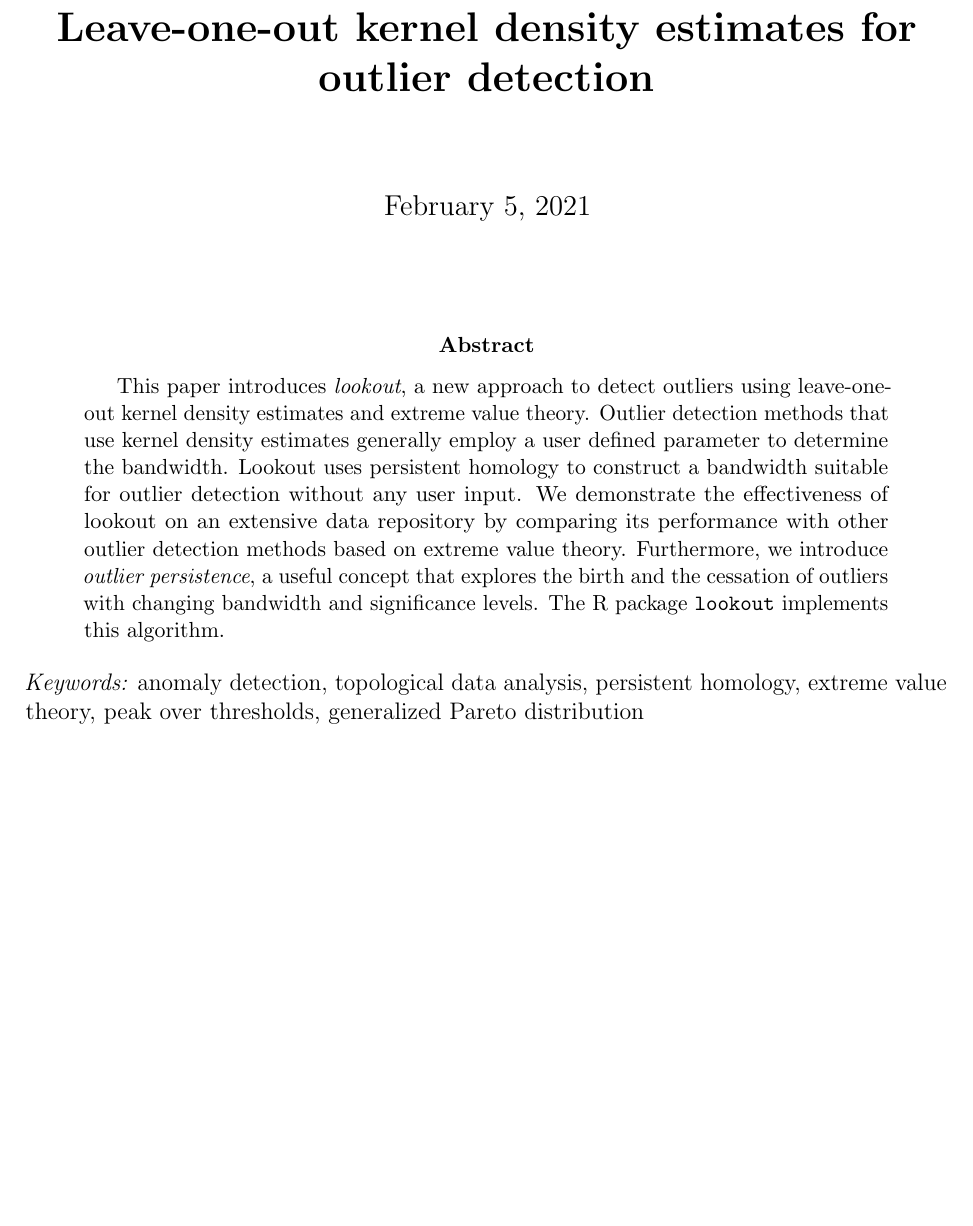
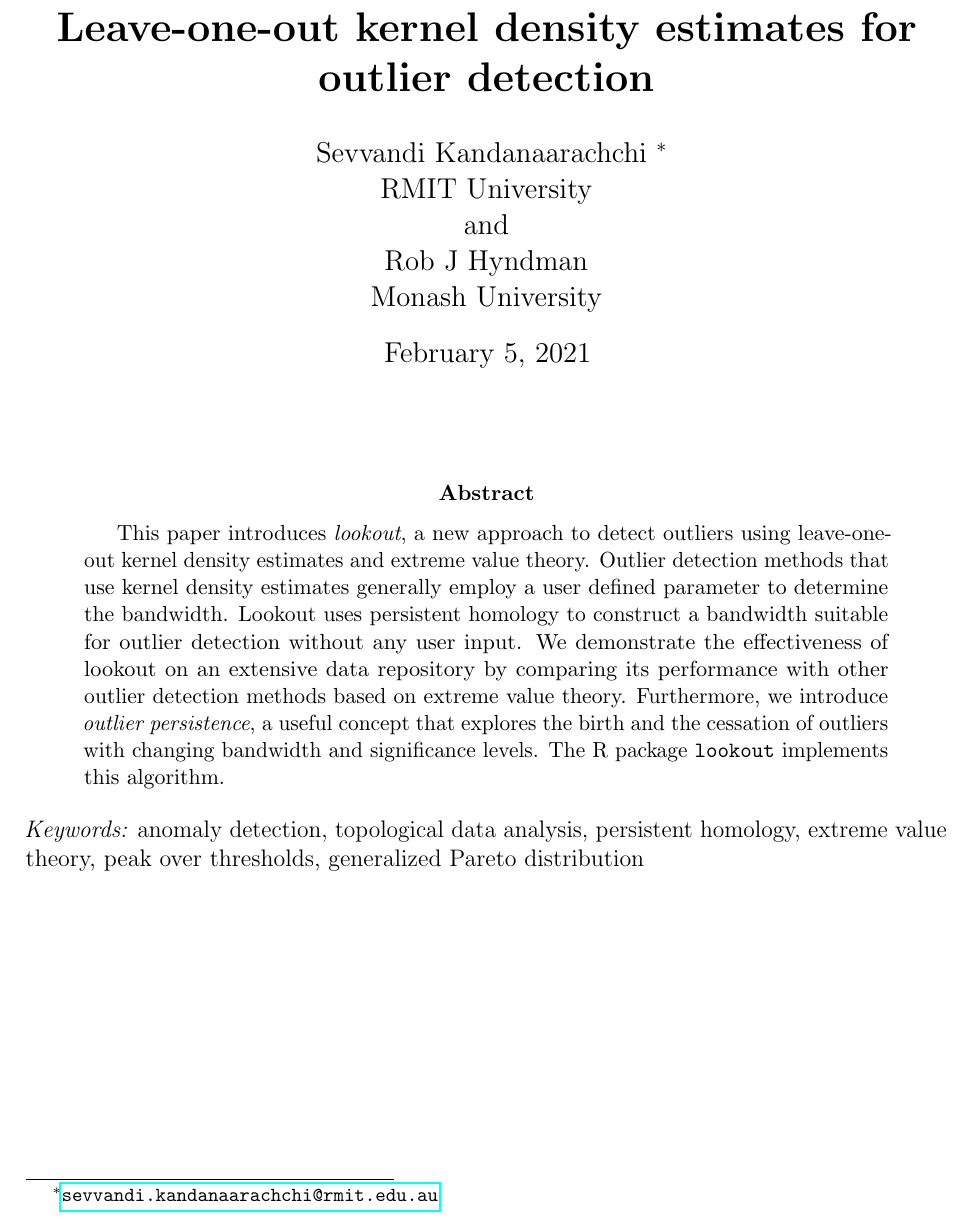
Before and after one commit to sevvandi/Paper-lookout, a LaTeX paper (lookout/lookout_jcgs.tex): part of page 1 of 26, cut so that both start at the same text, the shorter picture padded with empty space. Compiled offline with pdfLaTeX.

Commit message:
Fixed yaml typo

```diff
--- a/lookout/lookout_jcgs.tex
+++ b/lookout/lookout_jcgs.tex
@@ -72,6 +72,10 @@
   \title{\bf Leave-one-out kernel density estimates for outlier detection}
 
   \author{
+        Sevvandi Kandanaarachchi \thanks{\href{mailto:sevvandi.kandanaarachchi@rmit.edu.au}{\nolinkurl{sevvandi.kandanaarachchi@rmit.edu.au}}} \\
+    RMIT University\\
+     and \\     Rob J Hyndman \\
+    Monash University\\
       }
   \maketitle
 } \fi
```
Also changed, not shown: lookout/lookout_jcgs.pdf, 1 other file.
